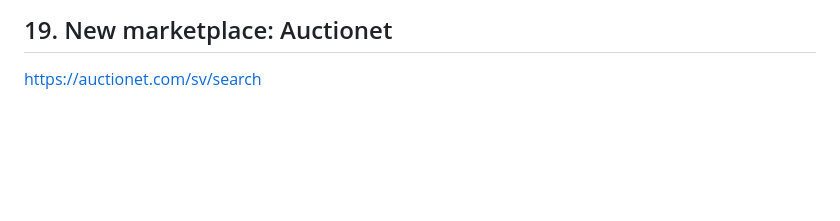
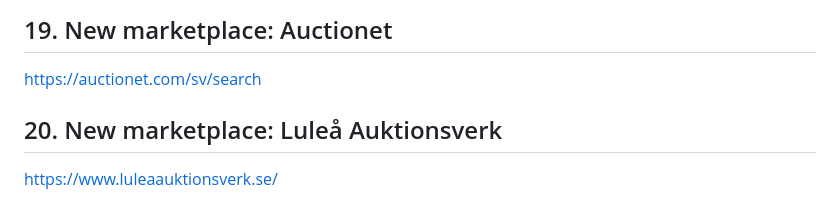
Before and after one commit to huring/fetch, a Markdown page: backlog.md, the part around the change. Rendered like a GitHub page; blank space fills up the shorter version.

Commit message:
Added backlog item 20

```diff
--- a/backlog.md
+++ b/backlog.md
@@ -70,3 +70,6 @@ The current bucket names (`found`/`summary`/`threshold`) aren't clear to me at a
 
 ## 19. New marketplace: Auctionet
 https://auctionet.com/sv/search
+
+## 20. New marketplace: Luleå Auktionsverk
+https://www.luleaauktionsverk.se/
```
